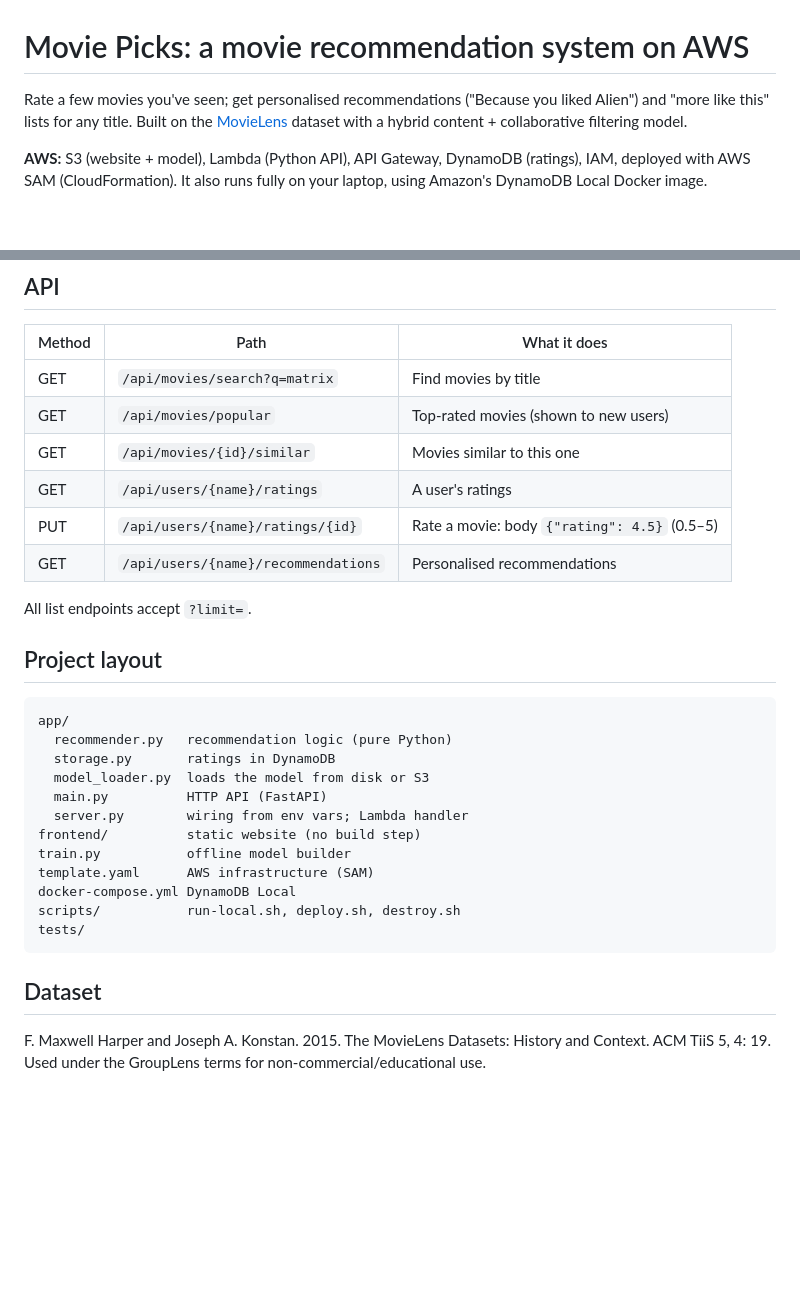
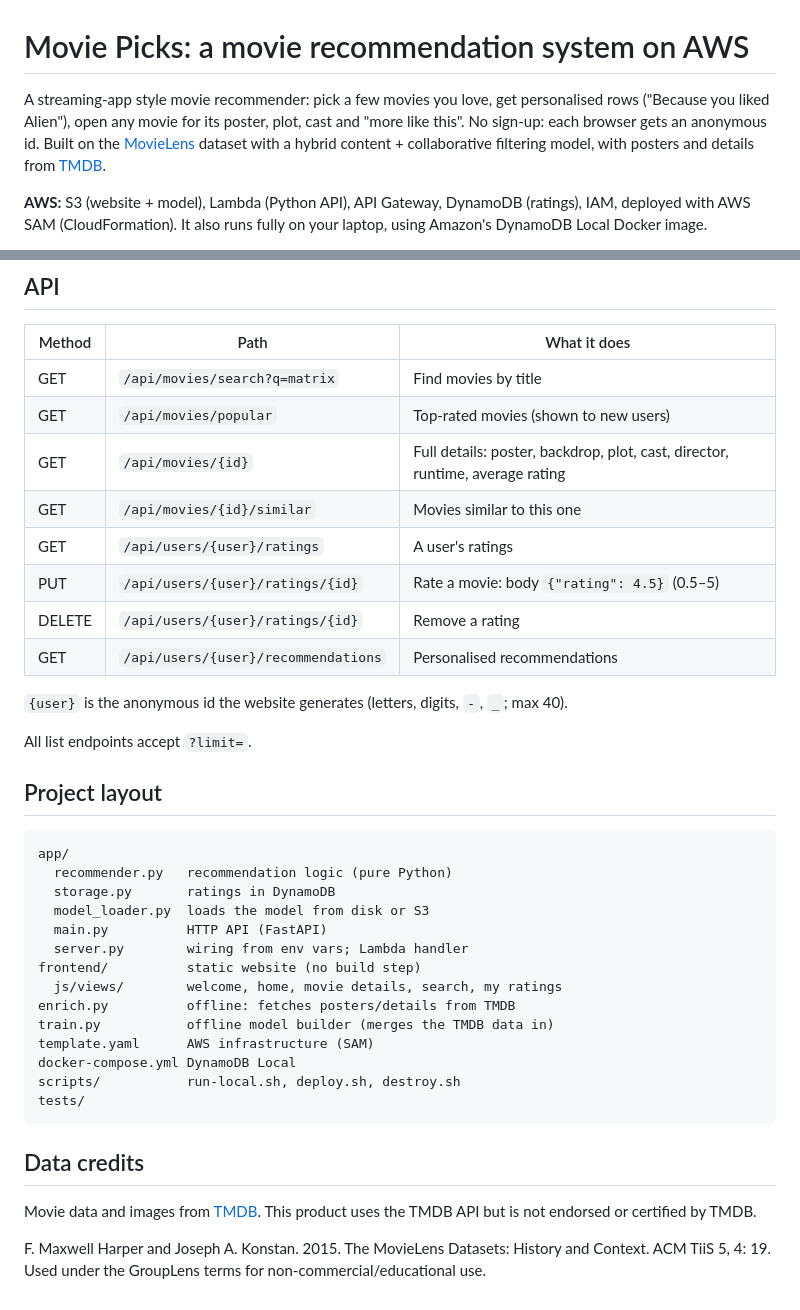
Before and after one commit to Qilton/aws-movie-recommendation, a Markdown page: README.md, 2 parts joined by grey strips. GitHub-like rendering; blank space fills up the shorter version.

Commit message:
docs: TMDB setup, new endpoints and anonymous users
Co-Authored-By: Claude Opus 5.5 <noreply@anthropic.com>

````diff
--- a/README.md
+++ b/README.md
@@ -1,6 +1,6 @@
 # Movie Picks: a movie recommendation system on AWS
 
-Rate a few movies you've seen; get personalised recommendations ("Because you liked Alien") and "more like this" lists for any title. Built on the [MovieLens](https://grouplens.org/datasets/movielens/) dataset with a hybrid content + collaborative filtering model.
+A streaming-app style movie recommender: pick a few movies you love, get personalised rows ("Because you liked Alien"), open any movie for its poster, plot, cast and "more like this". No sign-up: each browser gets an anonymous id. Built on the [MovieLens](https://grouplens.org/datasets/movielens/) dataset with a hybrid content + collaborative filtering model, with posters and details from [TMDB](https://www.themoviedb.org/).
 
 **AWS:** S3 (website + model), Lambda (Python API), API Gateway, DynamoDB (ratings), IAM, deployed with AWS SAM (CloudFormation). It also runs fully on your laptop, using Amazon's DynamoDB Local Docker image.
 
@@ -52,10 +69,14 @@ Everything fits in the AWS free tier for a demo. Run `destroy.sh` when you're do
 |---|---|---|
 | GET | `/api/movies/search?q=matrix` | Find movies by title |
 | GET | `/api/movies/popular` | Top-rated movies (shown to new users) |
+| GET | `/api/movies/{id}` | Full details: poster, backdrop, plot, cast, director, runtime, average rating |
 | GET | `/api/movies/{id}/similar` | Movies similar to this one |
-| GET | `/api/users/{name}/ratings` | A user's ratings |
-| PUT | `/api/users/{name}/ratings/{id}` | Rate a movie: body `{"rating": 4.5}` (0.5–5) |
-| GET | `/api/users/{name}/recommendations` | Personalised recommendations |
+| GET | `/api/users/{user}/ratings` | A user's ratings |
+| PUT | `/api/users/{user}/ratings/{id}` | Rate a movie: body `{"rating": 4.5}` (0.5–5) |
+| DELETE | `/api/users/{user}/ratings/{id}` | Remove a rating |
+| GET | `/api/users/{user}/recommendations` | Personalised recommendations |
+
+`{user}` is the anonymous id the website generates (letters, digits, `-`, `_`; max 40).
 
 All list endpoints accept `?limit=`.
 
@@ -69,13 +90,17 @@ app/
   main.py          HTTP API (FastAPI)
   server.py        wiring from env vars; Lambda handler
 frontend/          static website (no build step)
-train.py           offline model builder
+  js/views/        welcome, home, movie details, search, my ratings
+enrich.py          offline: fetches posters/details from TMDB
+train.py           offline model builder (merges the TMDB data in)
 template.yaml      AWS infrastructure (SAM)
 docker-compose.yml DynamoDB Local
 scripts/           run-local.sh, deploy.sh, destroy.sh
 tests/
 ```
 
-## Dataset
+## Data credits
+
+Movie data and images from [TMDB](https://www.themoviedb.org/). This product uses the TMDB API but is not endorsed or certified by TMDB.
 
 F. Maxwell Harper and Joseph A. Konstan. 2015. The MovieLens Datasets: History and Context. ACM TiiS 5, 4: 19. Used under the GroupLens terms for non-commercial/educational use.
````
Also changed, not shown: other parts of README.md (+19 -2 lines), docs/architecture.md (+13 -0 lines).
